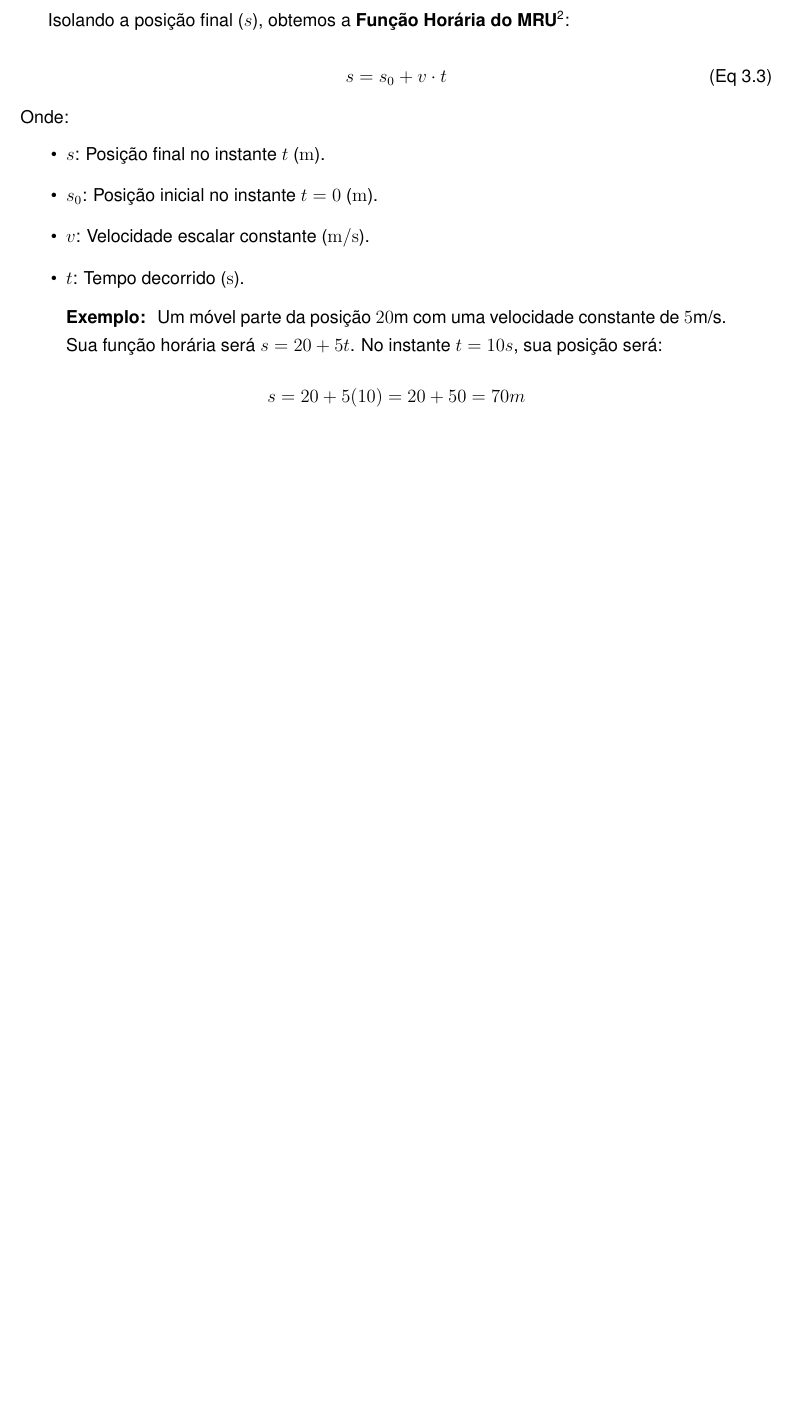
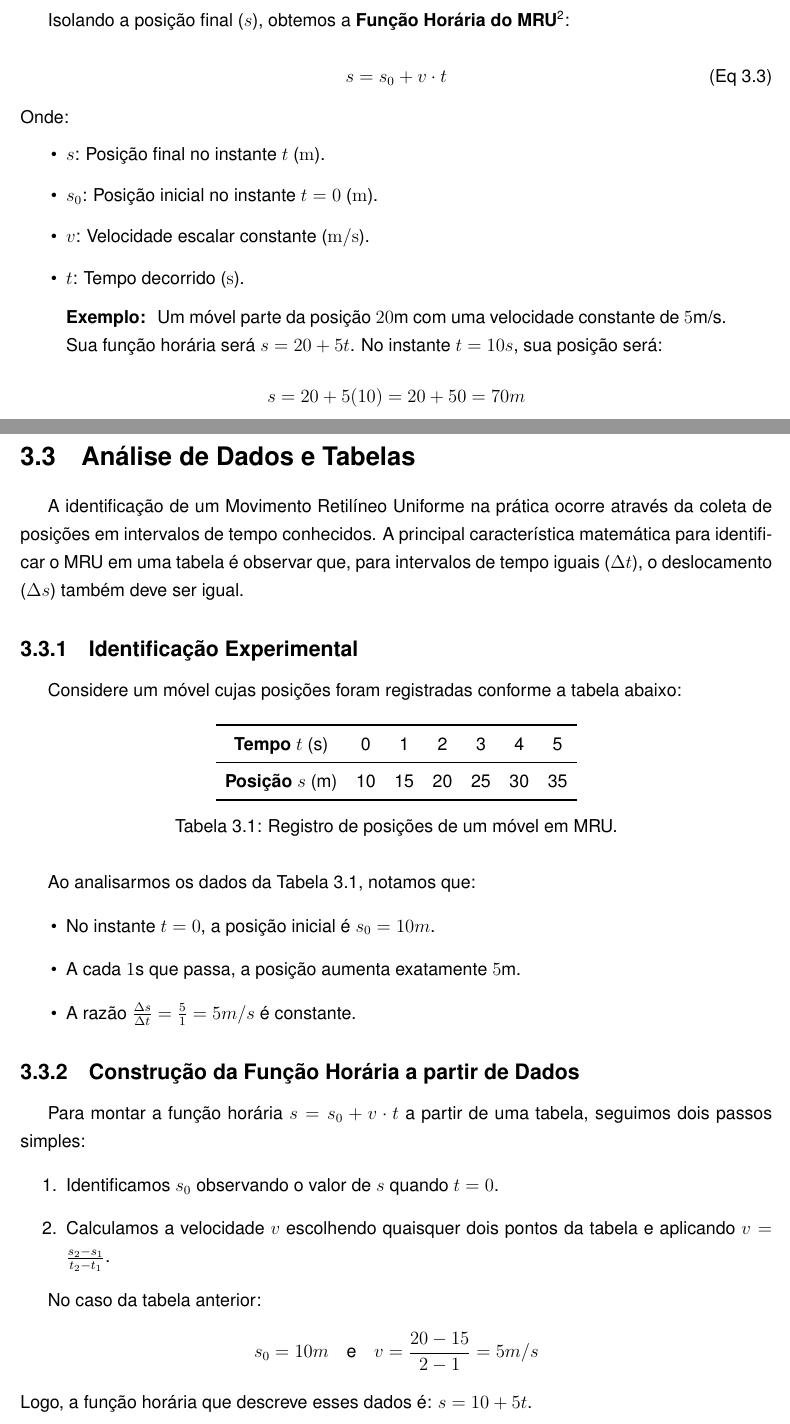
Before and after one commit to spoke666/Apostila-EM-FISICA-LaTeX, a LaTeX thesis (main.tex, which reads aulas/03_mru.tex): part of page 22 of 29 before the commit and two parts of pages 22 and 23 of 30 after it, the two joined at a grey line, cut so that both start at the same text, the shorter picture padded with empty space. Compiled offline with pdfLaTeX.

Commit message:
sessao 3.2 adicionado

```diff
--- a/aulas/03_mru.tex
+++ b/aulas/03_mru.tex
@@ -45,3 +45,43 @@ Um móvel parte da posição \unit{20}{m} com uma velocidade constante de \unit{
     s = 20 + 5(10) = 20 + 50 = \unit{70}{m}
 \end{equation*}
 \end{example}
+
+\section{Análise de Dados e Tabelas}
+
+A identificação de um Movimento Retilíneo Uniforme na prática ocorre através da coleta de posições em intervalos de tempo conhecidos. A principal característica matemática para identificar o MRU em uma tabela é observar que, para intervalos de tempo iguais ($\Delta t$), o deslocamento ($\Delta s$) também deve ser igual.
+
+\subsection{Identificação Experimental}
+
+Considere um móvel cujas posições foram registradas conforme a tabela abaixo:
+
+\begin{table}[H]
+    \centering
+    \begin{tabular}{ccccccc}
+        \toprule
+        \textbf{Tempo} $t$ (s) & 0 & 1 & 2 & 3 & 4 & 5 \\ \midrule
+        \textbf{Posição} $s$ (m) & 10 & 15 & 20 & 25 & 30 & 35 \\ \bottomrule
+    \end{tabular}
+    \caption{Registro de posições de um móvel em MRU.}
+    \label{tab:dados_mru}
+\end{table}
+
+Ao analisarmos os dados da Tabela \ref{tab:dados_mru}, notamos que:
+\begin{itemize}
+    \item No instante $t=0$, a posição inicial é $s_0 = \unit{10}{m}$.
+    \item A cada \unit{1}{s} que passa, a posição aumenta exatamente \unit{5}{m}.
+    \item A razão $\frac{\Delta s}{\Delta t} = \frac{5}{1} = \unit{5}{m/s}$ é constante.
+\end{itemize}
+
+\subsection{Construção da Função Horária a partir de Dados}
+
+Para montar a função horária $s = s_0 + v \cdot t$ a partir de uma tabela, seguimos dois passos simples:
+\begin{enumerate}
+    \item Identificamos $s_0$ observando o valor de $s$ quando $t=0$.
+    \item Calculamos a velocidade $v$ escolhendo quaisquer dois pontos da tabela e aplicando $v = \frac{s_2 - s_1}{t_2 - t_1}$.
+\end{enumerate}
+
+No caso da tabela anterior:
+\begin{equation*}
+    s_0 = \unit{10}{m} \quad \text{e} \quad v = \frac{20 - 15}{2 - 1} = \unit{5}{m/s}
+\end{equation*}
+Logo, a função horária que descreve esses dados é: $s = 10 + 5t$.
```
Also changed, not shown: main.pdf.
